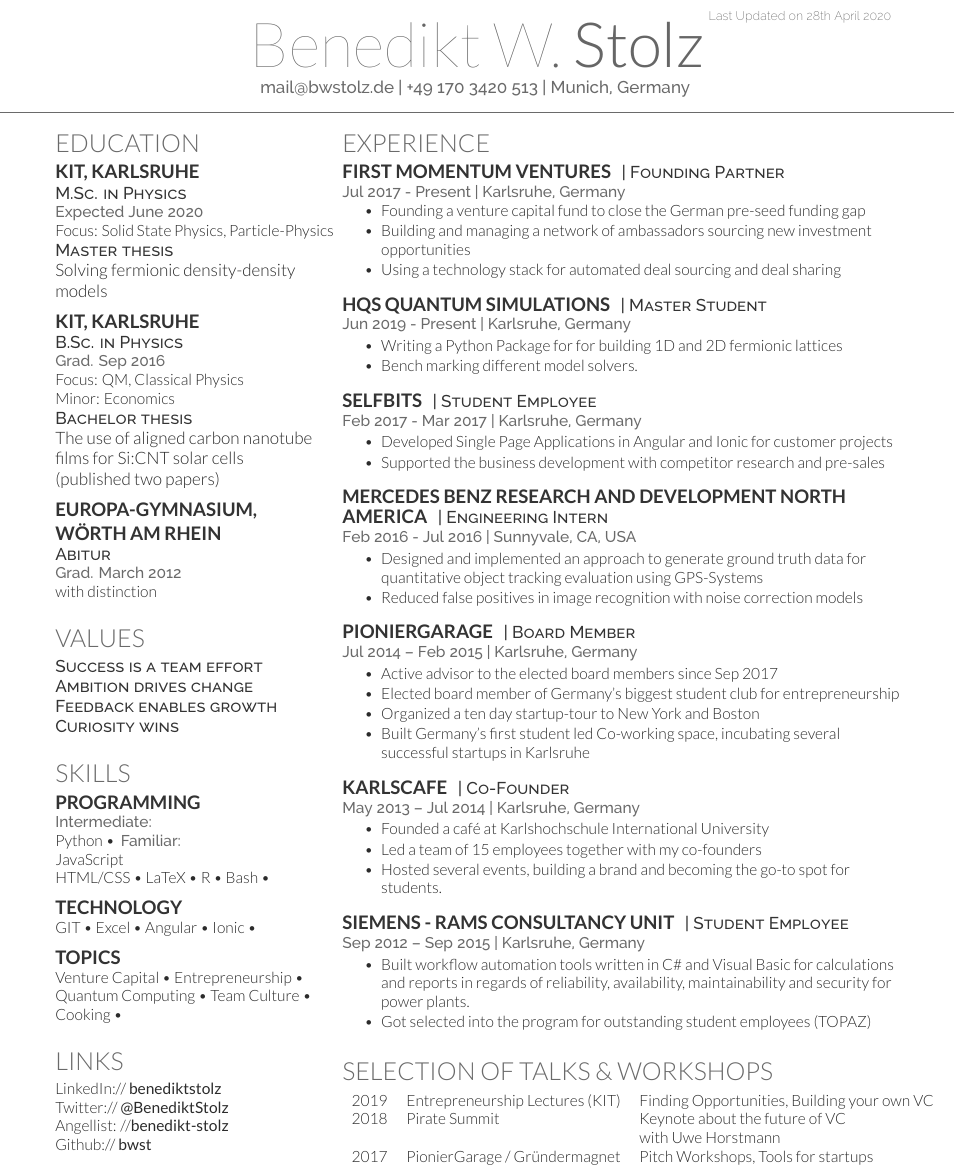
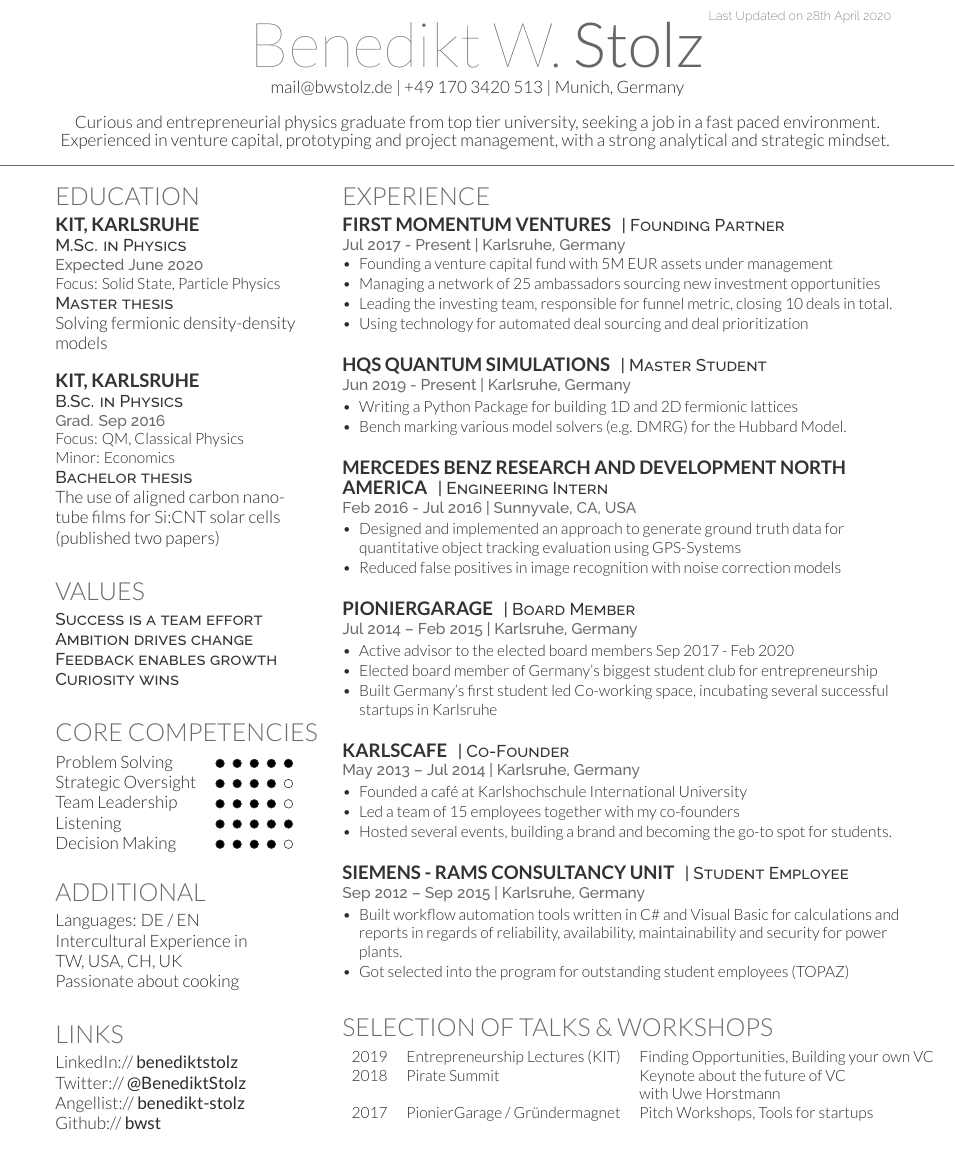
Before and after one commit to bwst/resume, a LaTeX CV (resume.tex, which reads deedy-resume-openfont.cls): part of the page, cut so that both start at the same text. Compiled offline with XeLaTeX.

Commit message:
adding Section Core competencies, additional and core values. updating README

```diff
--- a/deedy-resume-openfont.cls
+++ b/deedy-resume-openfont.cls
@@ -11,6 +11,8 @@
 % Package Imports
 \usepackage[hmargin=1.25cm, vmargin=0.75cm]{geometry}
 \usepackage[hidelinks]{hyperref}
+\usepackage{tikz}
+\usepackage{enumitem}
 
 % Publications
 \usepackage{cite}
@@ -56,7 +63,7 @@ Last Updated on \today
 \usepackage{titlesec}
 \titlespacing{\section}{0pt}{0pt}{0pt}
 \titlespacing{\subsection}{0pt}{0pt}{0pt}
-\newcommand{\sectionsep}{\vspace{8pt}}
+\newcommand{\sectionsep}{\vspace{12pt}}
 
 % Headings command
 \titleformat{\section}{\color{headings}
--- a/resume.tex
+++ b/resume.tex
@@ -67,9 +67,9 @@
 %
 %%%%%%%%%%%%%%%%%%%%%%%%%%%%%%%%%%%%%%
 \namesection{Benedikt W.}{Stolz}{ %\urlstyle{same}\href{https://benediktstolz.com}{benediktstolz.com}\\
-\href{mailto:mail@bwstolz.de}{mail@bwstolz.de} | +49 170 3420 513 | Munich, Germany
+\href{mailto:mail@bwstolz.de}{mail@bwstolz.de} | +49 170 3420 513 | Munich, Germany}{
+Curious and entrepreneurial physics graduate from top tier university, seeking a job in a fast paced environment. Experienced in venture capital, prototyping and project management, with a strong analytical and strategic mindset.
 }
-
 %%%%%%%%%%%%%%%%%%%%%%%%%%%%%%%%%%%%%%
 %
 %     COLUMN ONE
@@ -87,7 +87,7 @@
 \subsection{KIT, Karlsruhe}
 \descript{M.Sc. in Physics}
 \location{Expected June 2020}
-Focus: Solid State Physics, Particle-Physics\\
+Focus: Solid State, Particle Physics \\
 \descript{Master thesis} Solving fermionic density-density models
 \sectionsep
 
@@ -96,15 +96,16 @@ Focus: Solid State Physics, Particle-Physics\\
 \location{Grad. Sep 2016}
 Focus: QM, Classical Physics\\
 Minor: Economics\\
-\descript{Bachelor thesis} The use of aligned carbon nanotube films for Si:CNT solar cells \\
+\descript{Bachelor thesis} The use of aligned carbon nano-\\
+tube films for Si:CNT solar cells \\
 (published two papers) %\cite{stolz@al}\cite{C5NR08784H}
 \sectionsep
 
-\subsection{Europa-Gymnasium, Wörth~am~Rhein}
-\descript{Abitur}
-\location{Grad. March 2012 }
-with distinction
-\sectionsep
+% \subsection{Europa-Gymnasium, Wörth~am~Rhein}
+% \descript{Abitur}
+% \location{Grad. March 2012 }
+% with distinction
+% \sectionsep
 
 %%%%%%%%%%%%%%%%%%%%%%%%%%%%%%%%%%%%%%
 %     VALUES
@@ -120,31 +121,47 @@ with distinction
 %     SKILLS
 %%%%%%%%%%%%%%%%%%%%%%%%%%%%%%%%%%%%%%
 
-\section{Skills}
-\subsection{Programming}
-\location{Intermediate:}
-Python \textbullet{}
-\location{Familiar:}
-JavaScript \\
-HTML/CSS \textbullet{}
-LaTeX \textbullet{}
-R \textbullet{}
-Bash \textbullet{}
+\section{Core Competencies}
+% \subsection{Soft Skills}
+% Project Management \textbullet{}
+% data driven decision making \textbullet{}
+% Public speaking \textbullet{}
+% Communication \textbullet{}
+% Problem-Solving \textbullet{}
+% Team Leadership
+
+% \sectionsep
+% \subsection{}
+\begin{tabular}{@{}ll}
+Problem Solving & \grade{5} \\
+Strategic Oversight & \grade{4} \\
+Team Leadership & \grade{4} \\
+Listening & \grade{5} \\
+Decision Making & \grade{4} \\
+\end{tabular}
+% Problem Solving  \quad\grade{5} \\
+% Strategic Oversight  \quad\grade{4} \\
+% Team Leadership  \tab\grade{5} \\
+% Public Relations  \tab\grade{4} \\
 \sectionsep
 
-\subsection{Technology}
-GIT \textbullet{}
-Excel \textbullet{}
-Angular \textbullet{}
-Ionic \textbullet{}
-\sectionsep
+% \subsection{Key Skills}
+% Python \textbullet{}
+% Excel \textbullet{}
+% Angular \textbullet{}
+% Ionic \textbullet{}
+% \sectionsep
 
-\subsection{Topics}
-Venture Capital~\textbullet{}
-Entrepreneurship~\textbullet{}
-Quantum Computing~\textbullet{}
-Team Culture~\textbullet{}
-Cooking~\textbullet{}
+\section{Additional}
+% \subsection{Interests}
+Languages: DE / EN \\ %Venture Capital~\textbullet{}
+Intercultural Experience in \\
+TW, USA, CH, UK \\
+Passionate about cooking
+%Entrepreneurship~\textbullet{}
+%$Quantum Computing~\textbullet{}
+%Team Culture~\textbullet{}
+%Cooking~\textbullet{}
 \sectionsep
 
 %%%%%%%%%%%%%%%%%%%%%%%%%%%%%%%%%%%%%%
@@ -178,9 +195,10 @@ Github:// \href{https://github.com/bwst}{\bf bwst} \\
 \location{Jul 2017 - Present | Karlsruhe, Germany}
 \vspace{\topsep} % Hacky fix for awkward extra vertical space
 \begin{tightemize}
-\item Founding a venture capital fund to close the German pre-seed funding gap
-\item Building and managing a network of ambassadors sourcing new investment opportunities
-\item Using a technology stack for automated deal sourcing and deal sharing
+\item Founding a venture capital fund with 5M EUR assets under management
+\item Managing a network of 25 ambassadors sourcing new investment opportunities
+\item Leading the investing team, responsible for funnel metric, closing 10 deals in total.
+\item Using technology for automated deal sourcing and deal prioritization
 \end{tightemize}
 \sectionsep
 
@@ -188,19 +206,19 @@ Github:// \href{https://github.com/bwst}{\bf bwst} \\
 \descript{| Master Student }
 \location{Jun 2019 - Present | Karlsruhe, Germany}
 \begin{tightemize}
-\item Writing a Python Package for for building 1D and 2D fermionic lattices
-\item Bench marking different model solvers.
+\item Writing a Python Package for building 1D and 2D fermionic lattices
+\item Bench marking various model solvers (e.g. DMRG) for the Hubbard Model.
 \end{tightemize}
 \sectionsep
 
-\runsubsection{Selfbits}
-\descript{| Student Employee }
-\location{Feb 2017 - Mar 2017 | Karlsruhe, Germany}
-\begin{tightemize}
-\item Developed Single Page Applications in Angular and Ionic for customer projects
-\item Supported the business development with competitor research and pre-sales
-\end{tightemize}
-\sectionsep
+% \runsubsection{Selfbits}
+% \descript{| Student Employee }
+% \location{Feb 2017 - Mar 2017 | Karlsruhe, Germany}
+% \begin{tightemize}
+% \item Developed Single Page Applications in Angular and Ionic for customer projects
+% \item Supported the business development with competitor research and pre-sales
+% \end{tightemize}
+% \sectionsep
 
 \runsubsection{Mercedes Benz Research and Development North America}
 \descript{| Engineering Intern }
@@ -215,9 +233,8 @@ Github:// \href{https://github.com/bwst}{\bf bwst} \\
 \descript{| Board Member}
 \location{Jul 2014 – Feb 2015 | Karlsruhe, Germany}
 \begin{tightemize}
-\item Active advisor to the elected board members since Sep 2017
+\item Active advisor to the elected board members Sep 2017 - Feb 2020
 \item Elected board member of Germany's biggest student club for entrepreneurship
-\item Organized a ten day startup-tour to New York and Boston
 \item Built Germany's first student led Co-working space, incubating several successful startups in Karlsruhe
 \end{tightemize}
 \sectionsep
```
Also changed, not shown: README.md, deedy-resume-openfont.cls (47 more changed lines), resume.tex (21 more changed lines).
